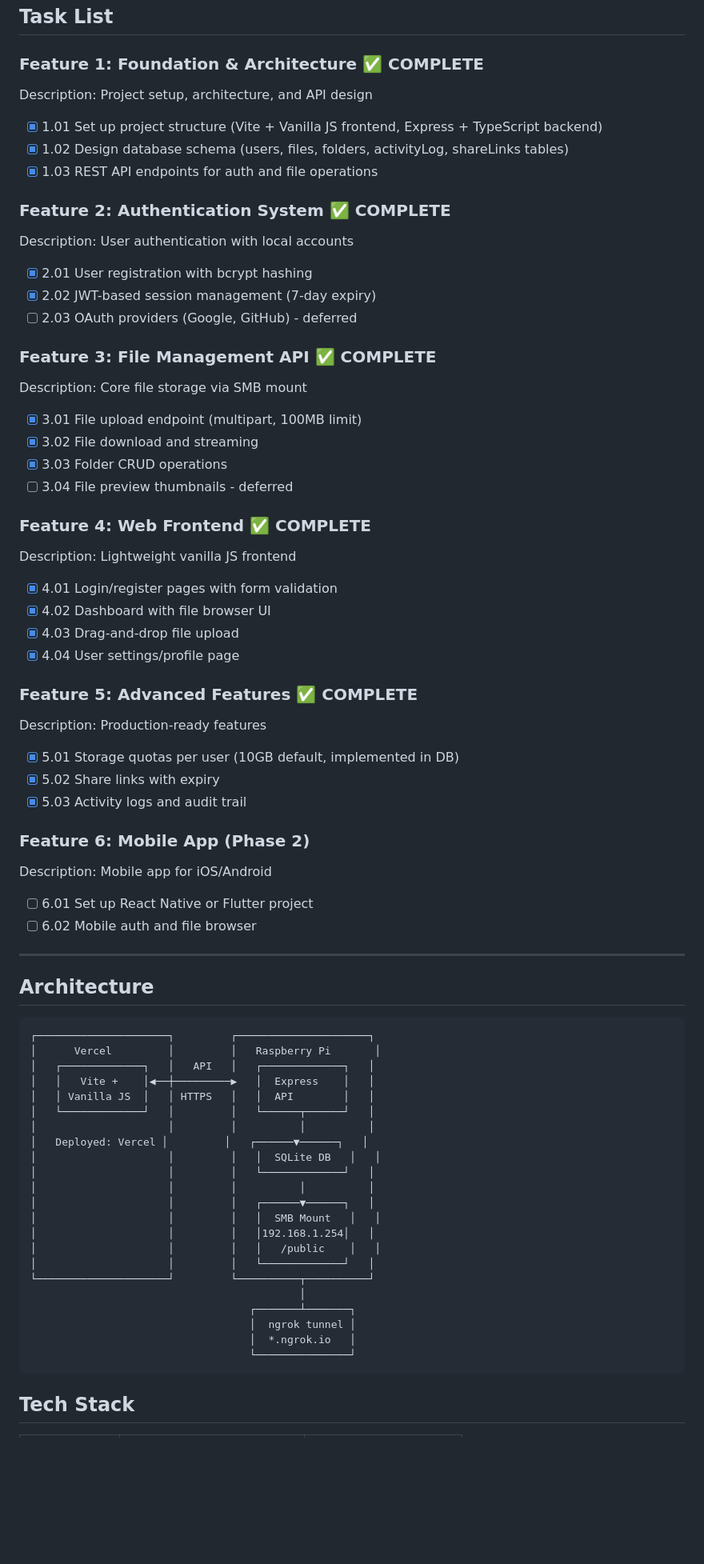
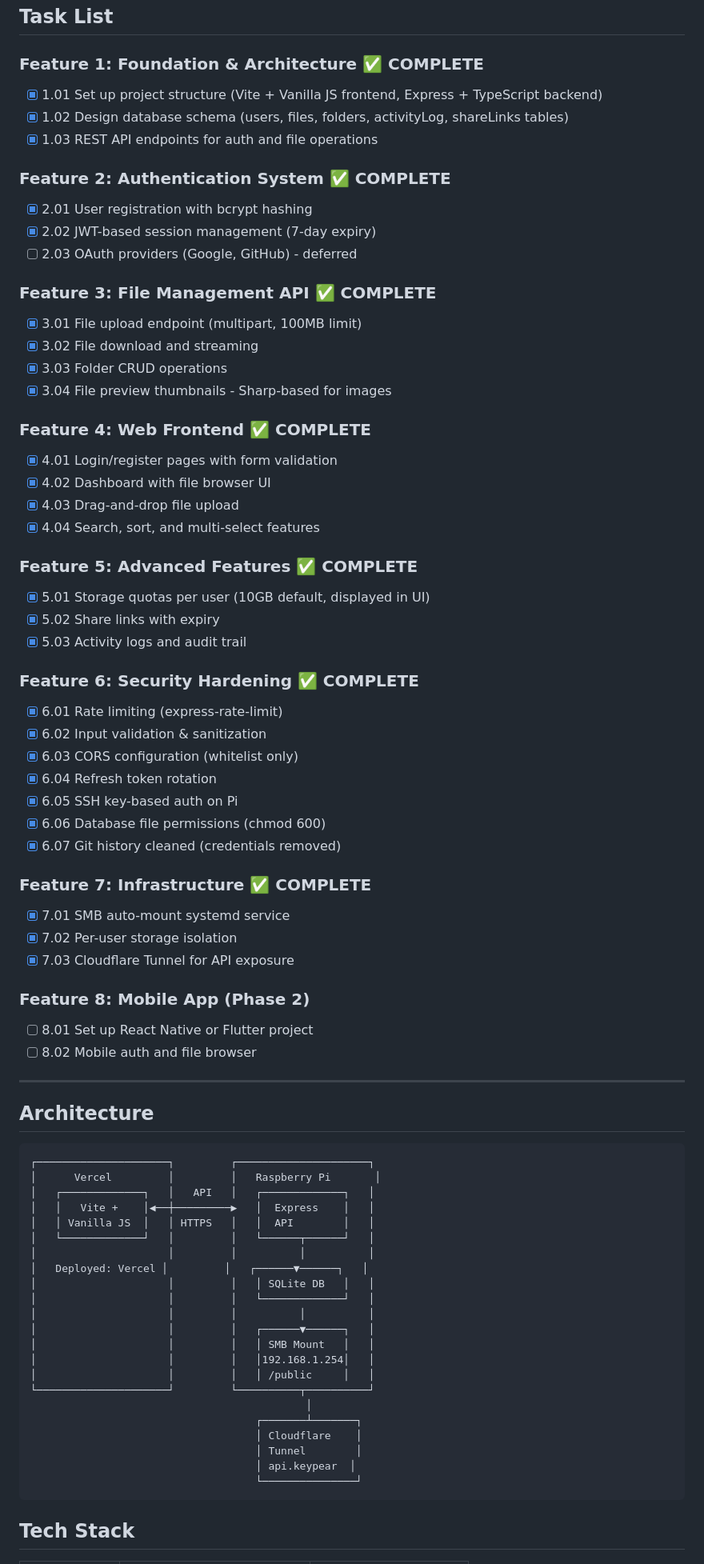
Before and after one commit to SilentCaMXMF/keyPear, a Markdown page: roadmap/roadmap.md, the part around one of its changes. Shown at 80% size. GitHub-like rendering; blank space fills up the shorter version.

````diff
--- a/roadmap/roadmap.md
+++ b/roadmap/roadmap.md
@@ -7,41 +7,49 @@ spec: |
 ## Task List
 
 ### Feature 1: Foundation & Architecture ✅ COMPLETE
-Description: Project setup, architecture, and API design
 - [x] 1.01 Set up project structure (Vite + Vanilla JS frontend, Express + TypeScript backend)
 - [x] 1.02 Design database schema (users, files, folders, activityLog, shareLinks tables)
 - [x] 1.03 REST API endpoints for auth and file operations
 
 ### Feature 2: Authentication System ✅ COMPLETE
-Description: User authentication with local accounts
 - [x] 2.01 User registration with bcrypt hashing
 - [x] 2.02 JWT-based session management (7-day expiry)
 - [ ] 2.03 OAuth providers (Google, GitHub) - deferred
 
 ### Feature 3: File Management API ✅ COMPLETE
-Description: Core file storage via SMB mount
 - [x] 3.01 File upload endpoint (multipart, 100MB limit)
 - [x] 3.02 File download and streaming
 - [x] 3.03 Folder CRUD operations
-- [ ] 3.04 File preview thumbnails - deferred
+- [x] 3.04 File preview thumbnails - Sharp-based for images
 
 ### Feature 4: Web Frontend ✅ COMPLETE
-Description: Lightweight vanilla JS frontend
 - [x] 4.01 Login/register pages with form validation
 - [x] 4.02 Dashboard with file browser UI
 - [x] 4.03 Drag-and-drop file upload
-- [x] 4.04 User settings/profile page
+- [x] 4.04 Search, sort, and multi-select features
 
 ### Feature 5: Advanced Features ✅ COMPLETE
-Description: Production-ready features
-- [x] 5.01 Storage quotas per user (10GB default, implemented in DB)
+- [x] 5.01 Storage quotas per user (10GB default, displayed in UI)
 - [x] 5.02 Share links with expiry
 - [x] 5.03 Activity logs and audit trail
 
-### Feature 6: Mobile App (Phase 2)
-Description: Mobile app for iOS/Android
-- [ ] 6.01 Set up React Native or Flutter project
-- [ ] 6.02 Mobile auth and file browser
+### Feature 6: Security Hardening ✅ COMPLETE
+- [x] 6.01 Rate limiting (express-rate-limit)
+- [x] 6.02 Input validation & sanitization
+- [x] 6.03 CORS configuration (whitelist only)
+- [x] 6.04 Refresh token rotation
+- [x] 6.05 SSH key-based auth on Pi
+- [x] 6.06 Database file permissions (chmod 600)
+- [x] 6.07 Git history cleaned (credentials removed)
+
+### Feature 7: Infrastructure ✅ COMPLETE
+- [x] 7.01 SMB auto-mount systemd service
+- [x] 7.02 Per-user storage isolation
+- [x] 7.03 Cloudflare Tunnel for API exposure
+
+### Feature 8: Mobile App (Phase 2)
+- [ ] 8.01 Set up React Native or Flutter project
+- [ ] 8.02 Mobile auth and file browser
 
 ---
 
@@ -56,20 +64,20 @@ Description: Mobile app for iOS/Android
 │   └─────────────┘   │         │   └──────┬──────┘   │
 │                     │         │          │          │
 │   Deployed: Vercel │         │   ┌──────▼──────┐   │
-│                     │         │   │  SQLite DB   │   │
+│                     │         │   │ SQLite DB   │   │
 │                     │         │   └─────────────┘   │
 │                     │         │          │          │
 │                     │         │   ┌──────▼──────┐   │
-│                     │         │   │  SMB Mount   │   │
+│                     │         │   │ SMB Mount   │   │
 │                     │         │   │192.168.1.254│   │
-│                     │         │   │   /public    │   │
-│                     │         │   └─────────────┘   │
+│                     │         │   │ /public     │   │
 └─────────────────────┘         └──────────┬──────────┘
-                                           │
-                                   ┌───────┴───────┐
-                                   │  ngrok tunnel │
-                                   │  *.ngrok.io   │
-                                   └───────────────┘
+                                            │
+                                    ┌───────┴───────┐
+                                    │ Cloudflare    │
+                                    │ Tunnel        │
+                                    │ api.keypear  │
+                                    └───────────────┘
 ```
 
 ## Tech Stack
````
Also changed, not shown: other parts of roadmap/roadmap.md (+25 -46 lines).
